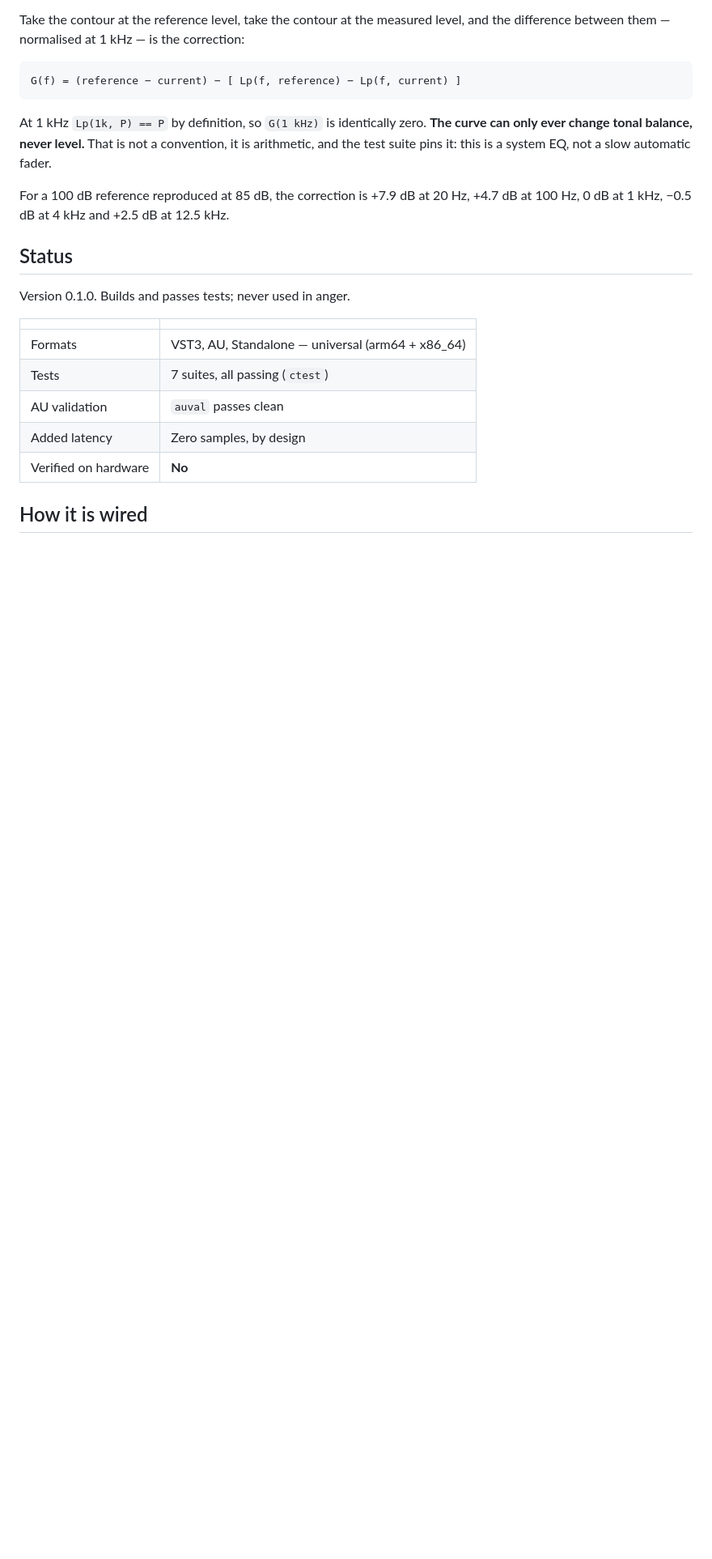
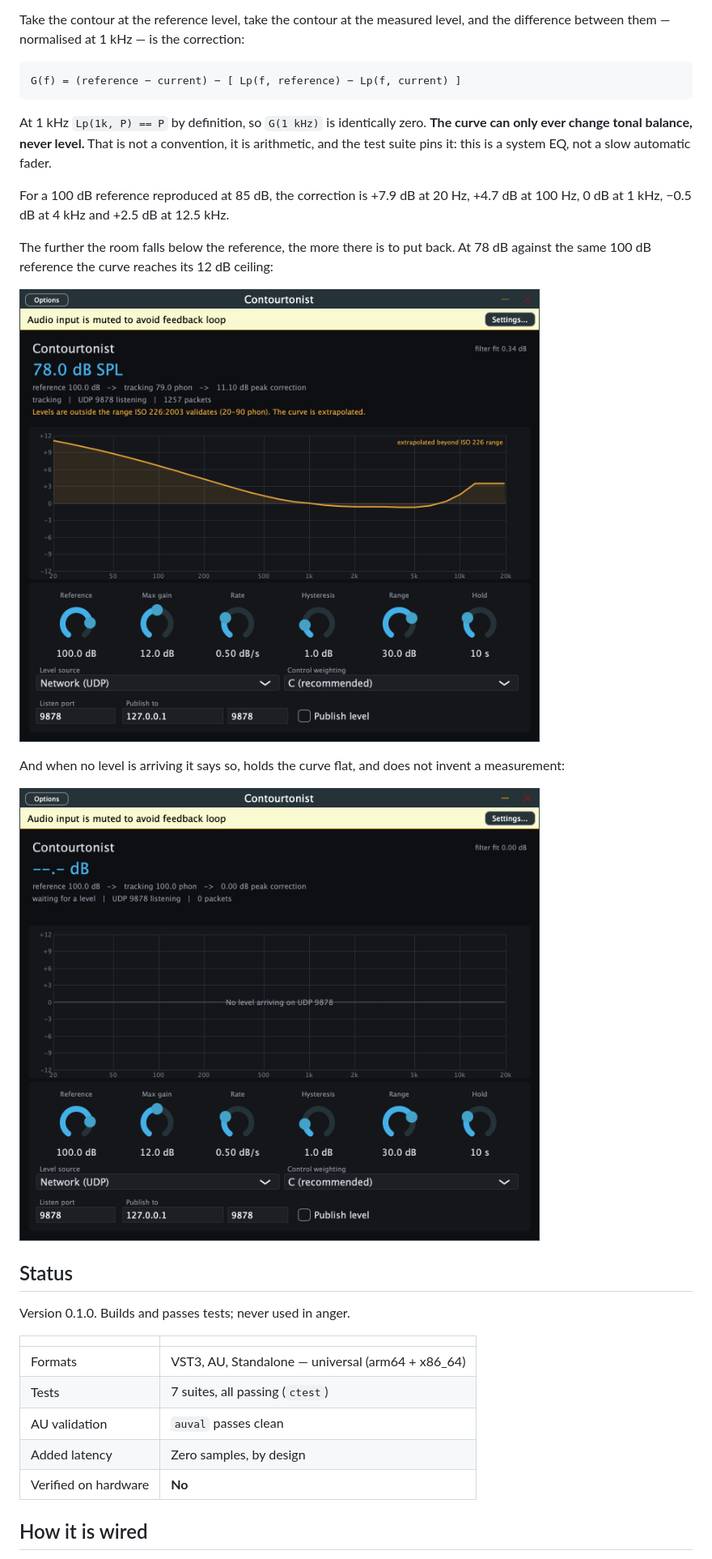
Before and after one commit to stoatworks-labs/contourtonist, a Markdown page: README.md, the part around one of its changes. Shown at 81% size. Drawn GitHub-style; pictures changed too: docs/screenshots/deep-correction.png (added), docs/screenshots/no-level.png (added); blank space fills up the shorter version.

```diff
--- a/README.md
+++ b/README.md
@@ -37,6 +42,18 @@ and the test suite pins it: this is a system EQ, not a slow automatic fader.
 
 For a 100 dB reference reproduced at 85 dB, the correction is +7.9 dB at 20 Hz, +4.7 dB at
 100 Hz, 0 dB at 1 kHz, −0.5 dB at 4 kHz and +2.5 dB at 12.5 kHz.
+
+The further the room falls below the reference, the more there is to put back. At 78 dB
+against the same 100 dB reference the curve reaches its 12 dB ceiling:
+
+![The same window with the room 22 dB down, the curve now reaching 11.10 dB at 20 Hz and
+approaching the configured gain ceiling](docs/screenshots/deep-correction.png)
+
+And when no level is arriving it says so, holds the curve flat, and does not invent a
+measurement:
+
+![The window with no level arriving: the level reads dashes, the status line reports zero
+packets, and the curve is flat](docs/screenshots/no-level.png)
 
 ## Status
 
```
Also changed, not shown: other parts of README.md (+5 -0 lines), docs/screenshots/tracking.png (added), 3 other files.
